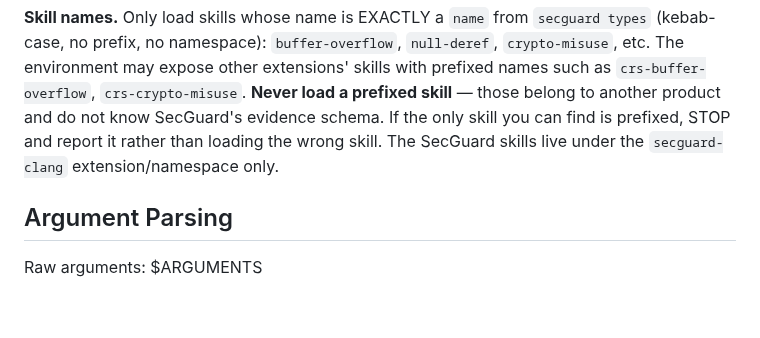
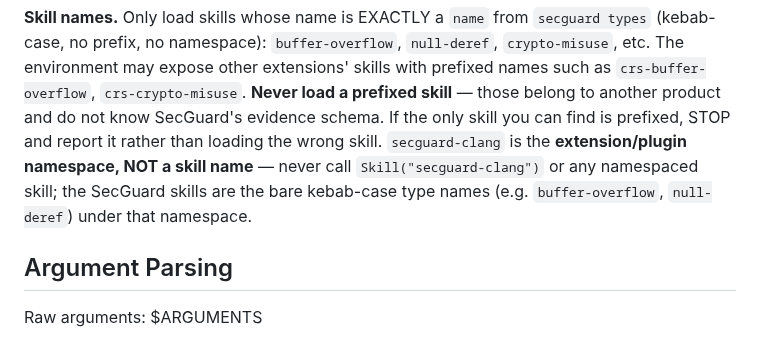
Before and after one commit to DannyAn/secguard-clang, a Markdown page: extension/shared/command-instructions.md, the part around the change. Drawn GitHub-style; blank space fills up the shorter version.

Commit message:
fix(extension): disambiguate secguard-clang namespace vs skill name
command-instructions.md said 'SecGuard skills live under the secguard-clang
extension/namespace' — ambiguous enough that the orchestrator opened a run with
Skill("secguard-clang") and hit 'Skill not found'. Now explicit: secguard-clang
is the plugin namespace, NOT a skill name; never load a namespaced skill, only
the bare kebab-case type names from 'secguard types'.

```diff
--- a/extension/shared/command-instructions.md
+++ b/extension/shared/command-instructions.md
@@ -70,8 +70,11 @@ Verify with `secguard report --audit` (read back findings), not by re-writing.
 skills with prefixed names such as `crs-buffer-overflow`, `crs-crypto-misuse`.
 **Never load a prefixed skill** — those belong to another product and do not know
 SecGuard's evidence schema. If the only skill you can find is prefixed, STOP and
-report it rather than loading the wrong skill. The SecGuard skills live under the
-`secguard-clang` extension/namespace only.
+report it rather than loading the wrong skill. `secguard-clang` is the
+**extension/plugin namespace, NOT a skill name** — never call
+`Skill("secguard-clang")` or any namespaced skill; the SecGuard skills are the
+bare kebab-case type names (e.g. `buffer-overflow`, `null-deref`) under that
+namespace.
 
 ## Argument Parsing
 
```
Also changed, not shown: CHANGELOG.md (+4 -0 lines).
